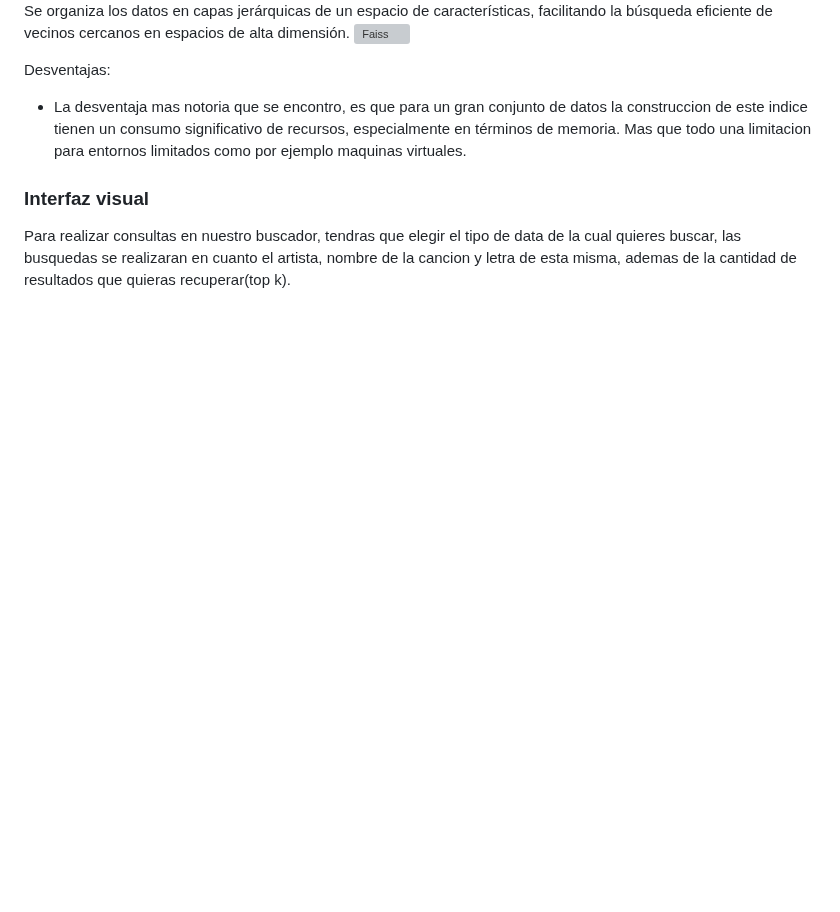
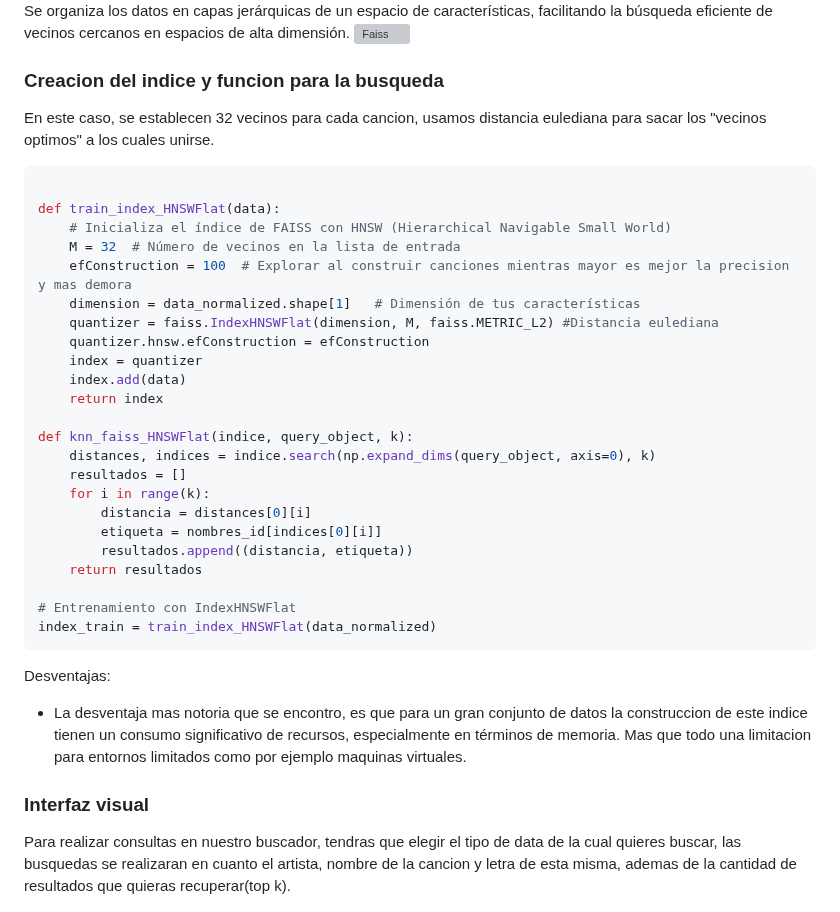
Before and after one commit to Jeanpierrre/BD2_Spotify, a Markdown page: README.md, the part around the change. Drawn GitHub-style; blank space fills up the shorter version; grey boxes are pictures that could not be loaded.

````diff
--- a/README.md
+++ b/README.md
@@ -477,9 +477,52 @@ Se organiza los datos en capas jerárquicas de un espacio de características, f
 ![Faiss](https://miro.medium.com/v2/resize:fit:1400/1*ziU6_KIDqfmaDXKA1cMa8w.png)
 
 
+### Creacion del indice y funcion para la busqueda
+En este caso, se establecen 32 vecinos para cada cancion, usamos distancia eulediana para sacar los "vecinos optimos" a los cuales unirse.
+```python
+
+def train_index_HNSWFlat(data):
+    # Inicializa el índice de FAISS con HNSW (Hierarchical Navigable Small World)
+    M = 32  # Número de vecinos en la lista de entrada
+    efConstruction = 100  # Explorar al construir canciones mientras mayor es mejor la precision y mas demora
+    dimension = data_normalized.shape[1]   # Dimensión de tus características
+    quantizer = faiss.IndexHNSWFlat(dimension, M, faiss.METRIC_L2) #Distancia eulediana
+    quantizer.hnsw.efConstruction = efConstruction
+    index = quantizer
+    index.add(data)
+    return index
+
+def knn_faiss_HNSWFlat(indice, query_object, k):
+    distances, indices = indice.search(np.expand_dims(query_object, axis=0), k)
+    resultados = []
+    for i in range(k):
+        distancia = distances[0][i]
+        etiqueta = nombres_id[indices[0][i]]
+        resultados.append((distancia, etiqueta))
+    return resultados
+
+# Entrenamiento con IndexHNSWFlat
+index_train = train_index_HNSWFlat(data_normalized)
+```
+
+
+
+
+
+
+
+
+
+
+
+
 
 Desventajas:
 - La desventaja mas notoria que se encontro, es que para un gran conjunto de datos la construccion de este indice tienen un consumo significativo de recursos, especialmente en términos de memoria. Mas que todo una limitacion para entornos limitados como por ejemplo maquinas virtuales.
+
+
+
+
 
 
 ### Interfaz visual
````
